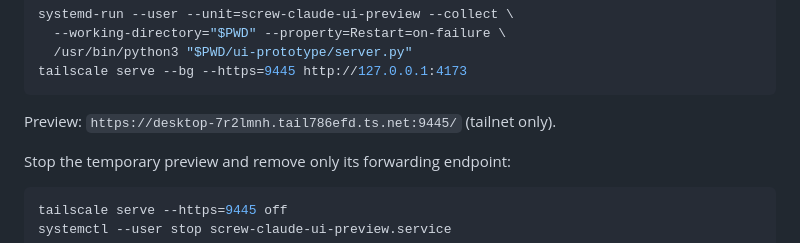
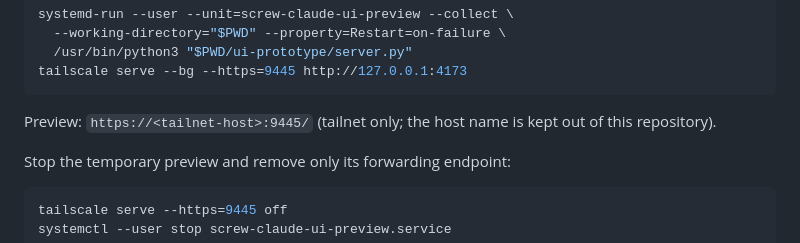
Before and after one commit to helpahelpa/screw-claude, a Markdown page: ui-prototype/NOTES.md, the part around the change. Drawn GitHub-style.

Commit message:
Keep the tailnet host name out of the repository

````diff
--- a/ui-prototype/NOTES.md
+++ b/ui-prototype/NOTES.md
@@ -58,7 +58,7 @@ systemd-run --user --unit=screw-claude-ui-preview --collect \
 tailscale serve --bg --https=9445 http://127.0.0.1:4173
 ```
 
-Preview: `https://desktop-7r2lmnh.tail786efd.ts.net:9445/` (tailnet only).
+Preview: `https://<tailnet-host>:9445/` (tailnet only; the host name is kept out of this repository).
 
 Stop the temporary preview and remove only its forwarding endpoint:
 
````
